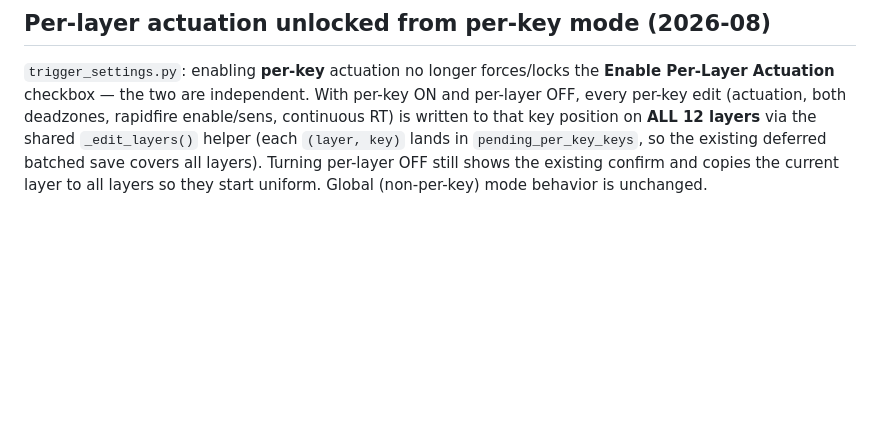
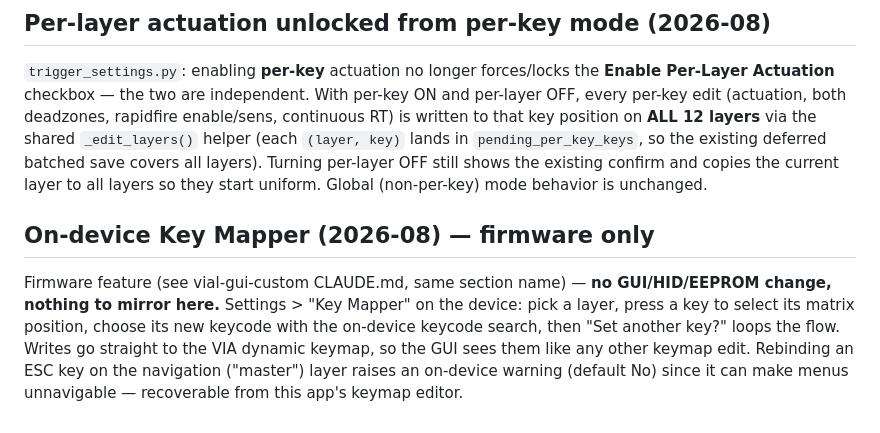
Before and after one commit to curltonkeyboards/GUI-Public, a Markdown page: CLAUDE.md, the part around the change. GitHub-like rendering; blank space fills up the shorter version.

Commit message:
Doc: on-device Key Mapper (firmware-only) note
Co-Authored-By: Claude Fable 5 <noreply@anthropic.com>
Claude-Session: https://claude.ai/code/session_01Foi7GgZbnZbfNzsWLJVCZ4

```diff
--- a/CLAUDE.md
+++ b/CLAUDE.md
@@ -1668,3 +1668,14 @@ in `pending_per_key_keys`, so the existing deferred batched save covers all
 layers). Turning per-layer OFF still shows the existing confirm and copies the
 current layer to all layers so they start uniform. Global (non-per-key) mode
 behavior is unchanged.
+
+## On-device Key Mapper (2026-08) — firmware only
+
+Firmware feature (see vial-gui-custom CLAUDE.md, same section name) — **no
+GUI/HID/EEPROM change, nothing to mirror here.** Settings > "Key Mapper" on the
+device: pick a layer, press a key to select its matrix position, choose its new
+keycode with the on-device keycode search, then "Set another key?" loops the
+flow. Writes go straight to the VIA dynamic keymap, so the GUI sees them like
+any other keymap edit. Rebinding an ESC key on the navigation ("master") layer
+raises an on-device warning (default No) since it can make menus unnavigable —
+recoverable from this app's keymap editor.
```
